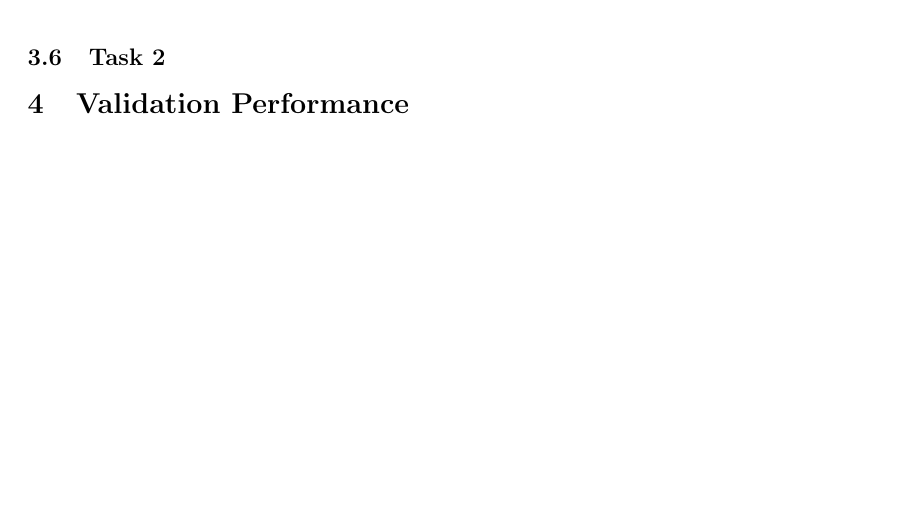
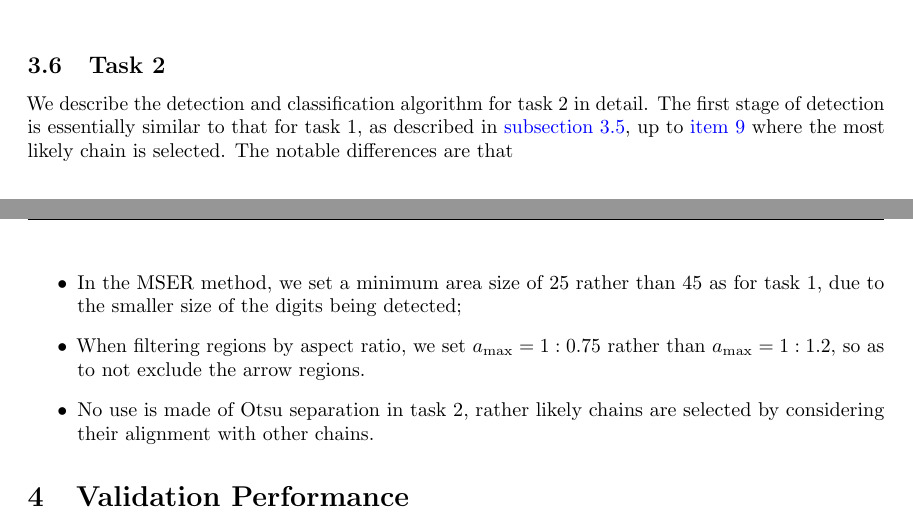
Before and after one commit to dgsaf/comp3007_assignment, a LaTeX problem sheet (report/comp3007_assignment.tex): part of page 13 of 14 before the commit and two parts of pages 12 and 13 of 14 after it, the two joined at a grey line, cut so that both start at the same text, the shorter picture padded with empty space. Compiled offline with pdfLaTeX.

Commit message:
[REP] Implementation - task 2

```diff
--- a/report/comp3007_assignment.tex
+++ b/report/comp3007_assignment.tex
@@ -1433,6 +1434,25 @@ This detection algorithm is demonstrated in \autoref{fig:1-demonstration}.
 
 \subsection{Task 2}
 \label{sec:imp-2}
+
+We describe the detection and classification algorithm for task 2 in detail.
+The first stage of detection is essentially similar to that for task 1, as
+described in \autoref{sec:imp-1}, up to \autoref{item:1-select-chain} where the
+most likely chain is selected.
+The notable differences are that
+\begin{itemize}
+\item
+  In the MSER method, we set a minimum area size of 25 rather than 45 as for
+  task 1, due to the smaller size of the digits being detected;
+
+\item
+  When filtering regions by aspect ratio, we set $a_{\max} = 1:0.75$ rather
+  than $a_{\max} = 1:1.2$, so as to not exclude the arrow regions.
+
+\item
+  No use is made of Otsu separation in task 2, rather likely chains are selected
+  by considering their alignment with other chains.
+\end{itemize}
 
 \section{Validation Performance}
 \label{sec:val}
```
Also changed, not shown: report/comp3007_assignment.pdf, report/comp3007_assignment.tex (7 more changed lines).
